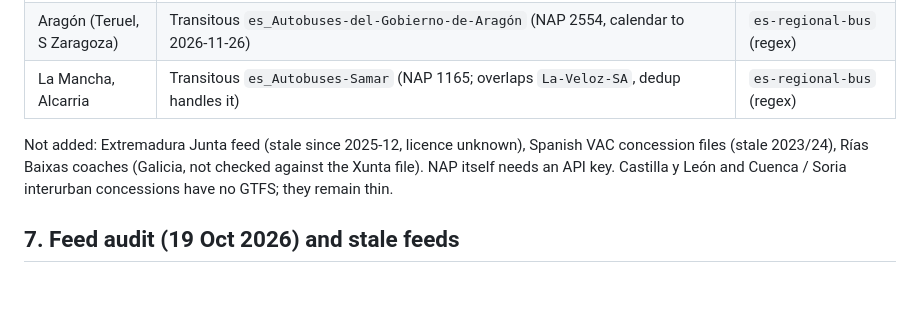
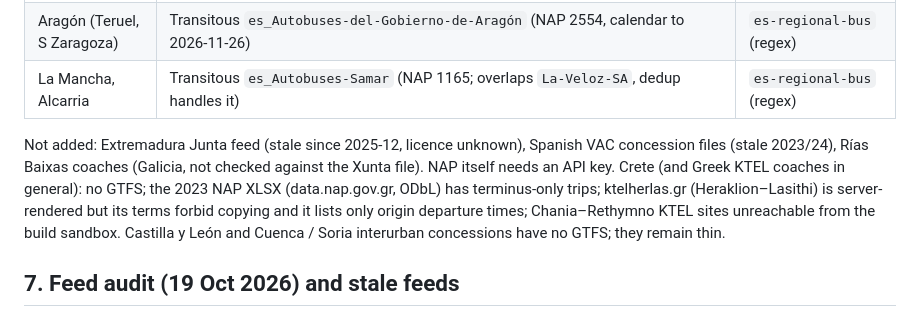
Before and after one commit to JonasCz/EuroTrainBusMap, a Markdown page: docs/data-sources.md, the part around the change. Drawn GitHub-style; blank space fills up the shorter version.

Commit message:
add-virtual-feed skill: check GTFS and terms first; document Crete outcome
Co-Authored-By: Claude Sonnet 5.5 <noreply@anthropic.com>
Claude-Session: https://claude.ai/code/session_01MC88Z9BvZcLrX1WQrAKDsE

```diff
--- a/docs/data-sources.md
+++ b/docs/data-sources.md
@@ -163,7 +163,7 @@ Found by researching per region which operators exist and whether GTFS is alread
 | Aragón (Teruel, S Zaragoza) | Transitous `es_Autobuses-del-Gobierno-de-Aragón` (NAP 2554, calendar to 2026-11-26) | `es-regional-bus` (regex) |
 | La Mancha, Alcarria | Transitous `es_Autobuses-Samar` (NAP 1165; overlaps `La-Veloz-SA`, dedup handles it) | `es-regional-bus` (regex) |
 
-Not added: Extremadura Junta feed (stale since 2025-12, licence unknown), Spanish VAC concession files (stale 2023/24), Rías Baixas coaches (Galicia, not checked against the Xunta file). NAP itself needs an API key. Castilla y León and Cuenca / Soria interurban concessions have no GTFS; they remain thin.
+Not added: Extremadura Junta feed (stale since 2025-12, licence unknown), Spanish VAC concession files (stale 2023/24), Rías Baixas coaches (Galicia, not checked against the Xunta file). NAP itself needs an API key. Crete (and Greek KTEL coaches in general): no GTFS; the 2023 NAP XLSX (data.nap.gov.gr, ODbL) has terminus-only trips; ktelherlas.gr (Heraklion–Lasithi) is server-rendered but its terms forbid copying and it lists only origin departure times; Chania–Rethymno KTEL sites unreachable from the build sandbox. Castilla y León and Cuenca / Soria interurban concessions have no GTFS; they remain thin.
 
 ## 7. Feed audit (19 Oct 2026) and stale feeds
 
```
Also changed, not shown: 1 other file.
